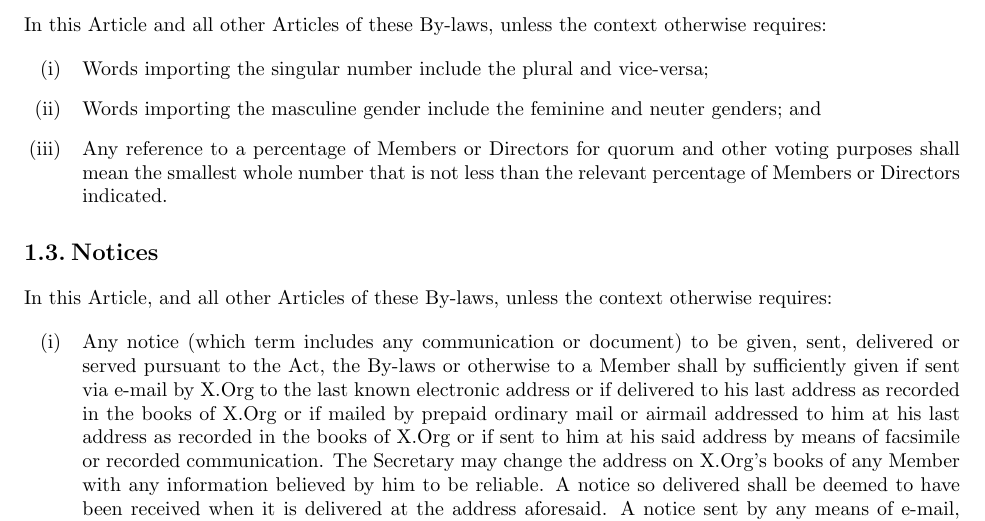
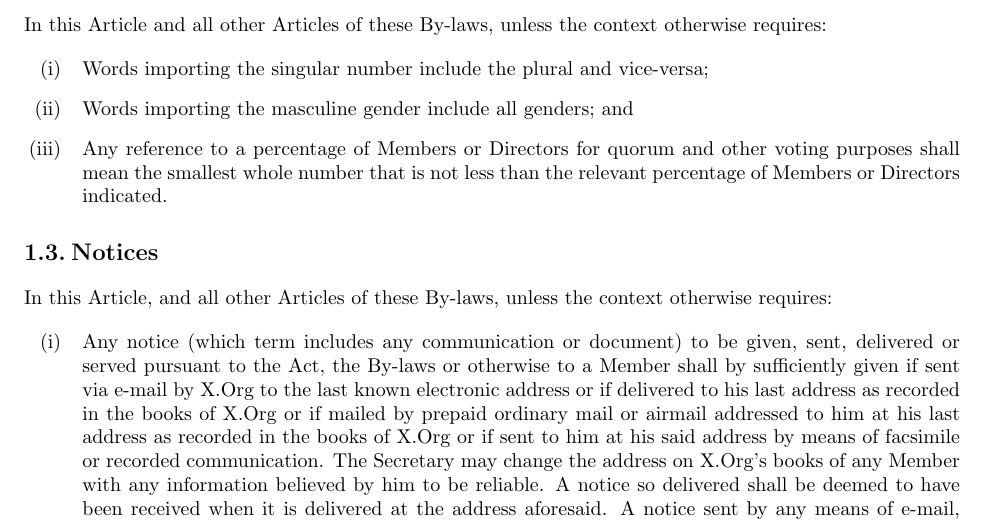
Before and after one commit to freedesktop/xorg-bylaws, a LaTeX document (bylaws.tex): part of page 2 of 12, cut so that both start at the same text. Compiled offline with pdfLaTeX; a LaTeX package or settings file that is missing is left out.

Commit message:
be more inclusive with genders

```diff
--- a/bylaws.tex
+++ b/bylaws.tex
@@ -67,8 +67,7 @@ otherwise requires:
 	\item Words importing the singular number include the plural and
 		vice-versa;
 
-	\item Words importing the masculine gender include the feminine and
-	neuter genders; and
+	\item Words importing the masculine gender include all genders; and
 
 	\item Any reference to a percentage of Members or Directors for quorum
 	and other voting purposes shall mean the smallest whole number
```
